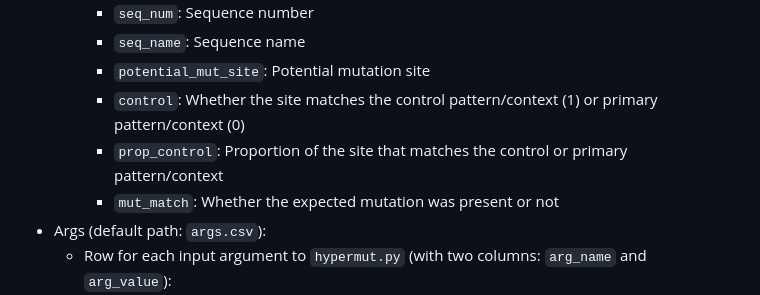
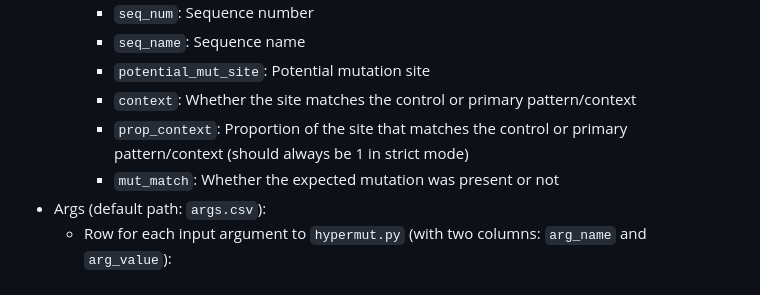
Before and after one commit to MolEvolEpid/hypermut3, a Markdown page: README.md, the part around one of its changes. GitHub-like rendering.

```diff
--- a/README.md
+++ b/README.md
@@ -144,8 +143,8 @@ There are three outputs:
     - `seq_num`: Sequence number
     - `seq_name`: Sequence name
     - `potential_mut_site`: Potential mutation site
-    - `control`: Whether the site matches the control pattern/context (1) or primary pattern/context (0)
-    - `prop_control`: Proportion of the site that matches the control or primary pattern/context
+    - `context`: Whether the site matches the control or primary pattern/context
+    - `prop_context`: Proportion of the site that matches the control or primary pattern/context (should always be 1 in strict mode)
     - `mut_match`: Whether the expected mutation was present or not
 - Args (default path: `args.csv`):
   - Row for each input argument to `hypermut.py` (with two columns: `arg_name` and `arg_value`):
```
Also changed, not shown: other parts of README.md (+15 -28 lines).
